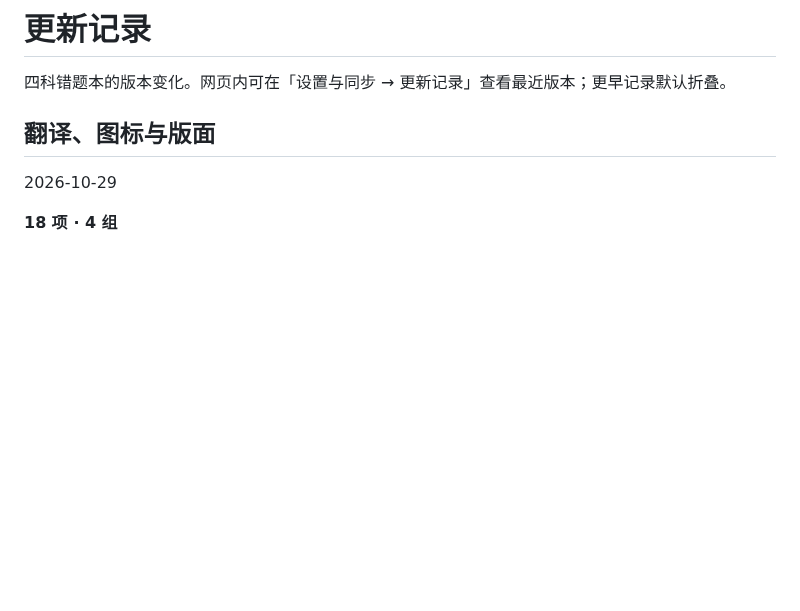
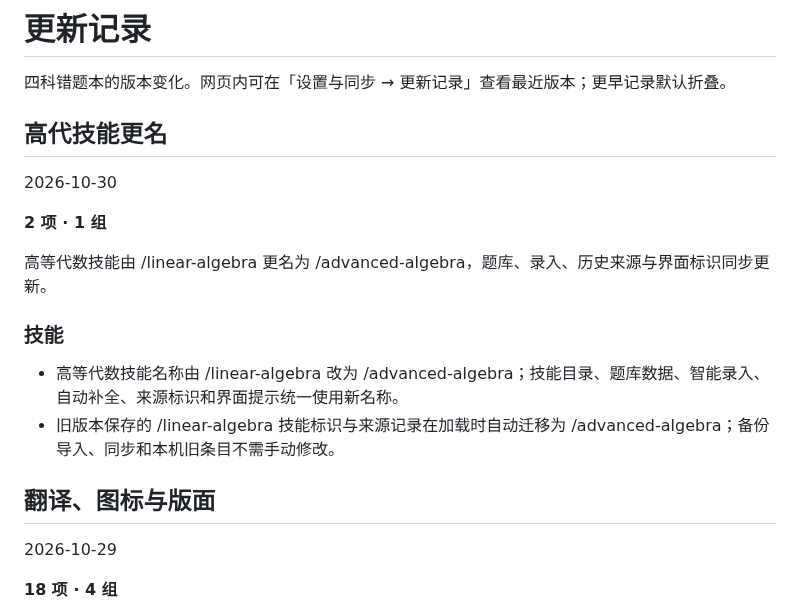
Before and after one commit to lanzaihua/lanzaihua.github.io, a Markdown page: CHANGELOG.md, the part around the change. Drawn GitHub-style; blank space fills up the shorter version.

Commit message:
Document 10.30 skill rename

```diff
--- a/CHANGELOG.md
+++ b/CHANGELOG.md
@@ -1,6 +1,19 @@
 # 更新记录
 
 四科错题本的版本变化。网页内可在「设置与同步 → 更新记录」查看最近版本；更早记录默认折叠。
+
+## 高代技能更名
+
+2026-10-30
+
+**2 项 · 1 组**
+
+高等代数技能由 /linear-algebra 更名为 /advanced-algebra，题库、录入、历史来源与界面标识同步更新。
+
+### 技能
+
+- 高等代数技能名称由 /linear-algebra 改为 /advanced-algebra；技能目录、题库数据、智能录入、自动补全、来源标识和界面提示统一使用新名称。
+- 旧版本保存的 /linear-algebra 技能标识与来源记录在加载时自动迁移为 /advanced-algebra；备份导入、同步和本机旧条目不需手动修改。
 
 ## 翻译、图标与版面
 
```
